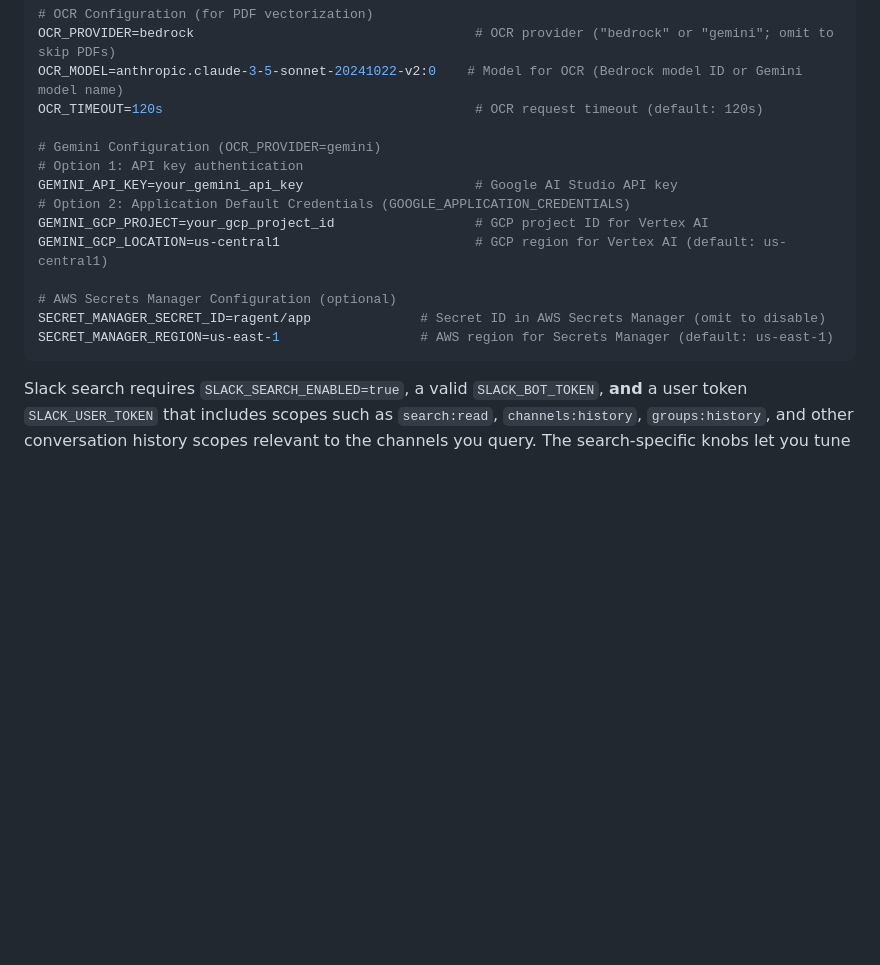
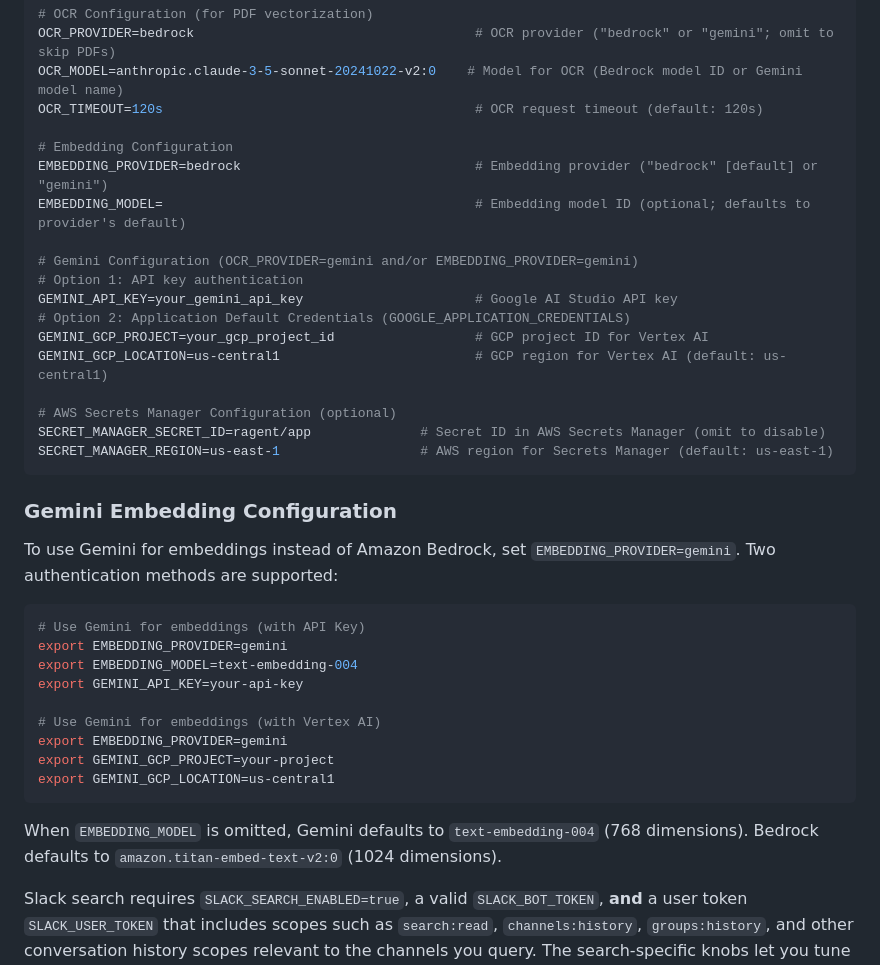
Before and after one commit to ca-srg/ragent, a Markdown page: README.md, the part around the change. Drawn GitHub-style; blank space fills up the shorter version.

````diff
--- a/README.md
+++ b/README.md
@@ -843,7 +843,11 @@ OCR_PROVIDER=bedrock                                    # OCR provider ("bedrock
 OCR_MODEL=anthropic.claude-3-5-sonnet-20241022-v2:0    # Model for OCR (Bedrock model ID or Gemini model name)
 OCR_TIMEOUT=120s                                        # OCR request timeout (default: 120s)
 
-# Gemini Configuration (OCR_PROVIDER=gemini)
+# Embedding Configuration
+EMBEDDING_PROVIDER=bedrock                              # Embedding provider ("bedrock" [default] or "gemini")
+EMBEDDING_MODEL=                                        # Embedding model ID (optional; defaults to provider's default)
+
+# Gemini Configuration (OCR_PROVIDER=gemini and/or EMBEDDING_PROVIDER=gemini)
 # Option 1: API key authentication
 GEMINI_API_KEY=your_gemini_api_key                      # Google AI Studio API key
 # Option 2: Application Default Credentials (GOOGLE_APPLICATION_CREDENTIALS)
@@ -854,6 +858,24 @@ GEMINI_GCP_LOCATION=us-central1                         # GCP region for Vertex
 SECRET_MANAGER_SECRET_ID=ragent/app              # Secret ID in AWS Secrets Manager (omit to disable)
 SECRET_MANAGER_REGION=us-east-1                  # AWS region for Secrets Manager (default: us-east-1)
 ```
+
+### Gemini Embedding Configuration
+
+To use Gemini for embeddings instead of Amazon Bedrock, set `EMBEDDING_PROVIDER=gemini`. Two authentication methods are supported:
+
+```bash
+# Use Gemini for embeddings (with API Key)
+export EMBEDDING_PROVIDER=gemini
+export EMBEDDING_MODEL=text-embedding-004
+export GEMINI_API_KEY=your-api-key
+
+# Use Gemini for embeddings (with Vertex AI)
+export EMBEDDING_PROVIDER=gemini
+export GEMINI_GCP_PROJECT=your-project
+export GEMINI_GCP_LOCATION=us-central1
+```
+
+When `EMBEDDING_MODEL` is omitted, Gemini defaults to `text-embedding-004` (768 dimensions). Bedrock defaults to `amazon.titan-embed-text-v2:0` (1024 dimensions).
 
 Slack search requires `SLACK_SEARCH_ENABLED=true`, a valid `SLACK_BOT_TOKEN`, **and** a user token `SLACK_USER_TOKEN` that includes scopes such as `search:read`, `channels:history`, `groups:history`, and other conversation history scopes relevant to the channels you query. The search-specific knobs let you tune throughput and cost per workspace without touching the core document pipeline.
 
````
Also changed, not shown: README_ja.md (+23 -1 lines).
